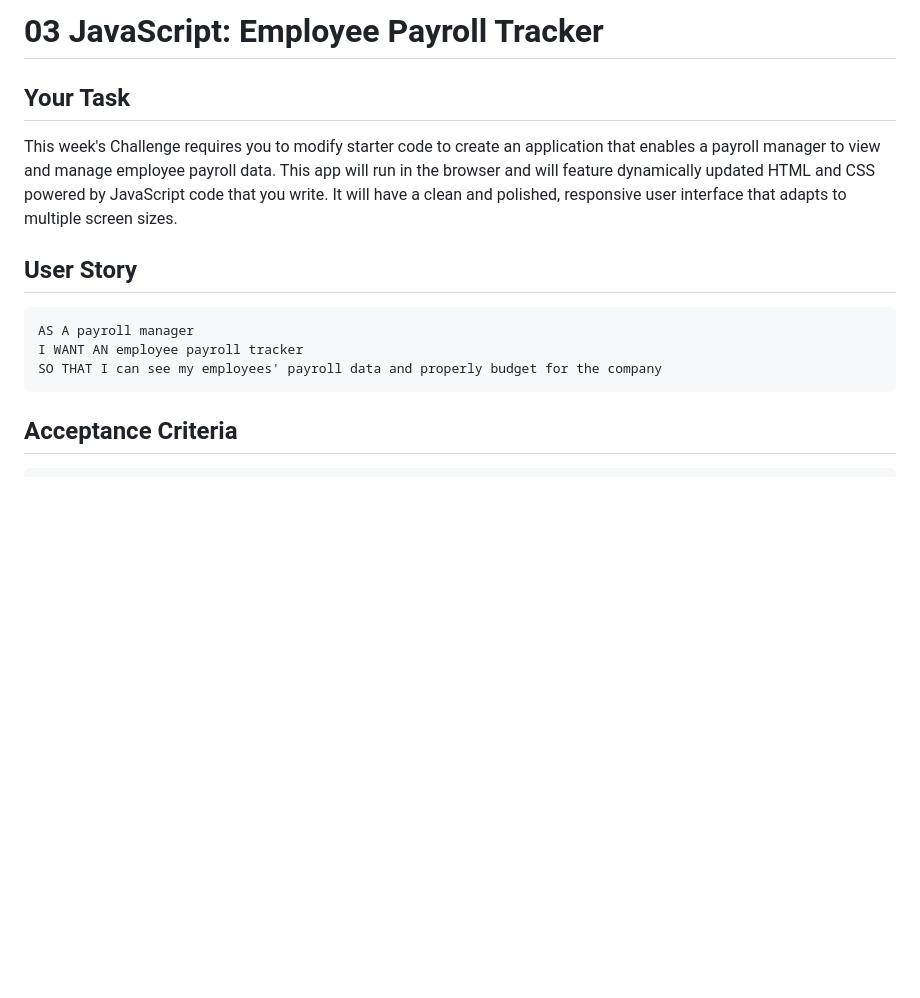
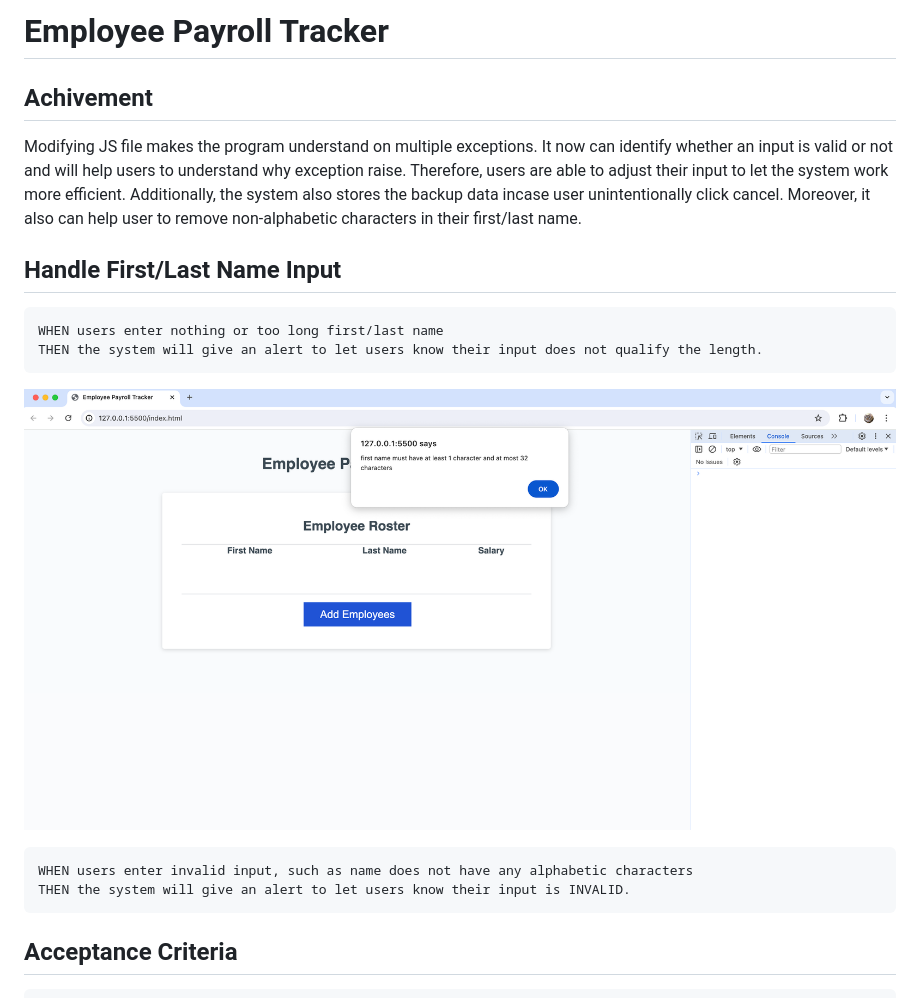
Before and after one commit to swe-thinhnguyen1701/refactor-employee-list, a Markdown page: README.md, the part around the change. Drawn GitHub-style; pictures changed too: img/first-last-name-exception.png (added); blank space fills up the shorter version.

````diff
--- a/README.md
+++ b/README.md
@@ -1,16 +1,21 @@
-# 03 JavaScript: Employee Payroll Tracker
+# Employee Payroll Tracker
 
-## Your Task
+## Achivement
 
-This week's Challenge requires you to modify starter code to create an application that enables a payroll manager to view and manage employee payroll data. This app will run in the browser and will feature dynamically updated HTML and CSS powered by JavaScript code that you write. It will have a clean and polished, responsive user interface that adapts to multiple screen sizes.
+Modifying JS file makes the program understand on multiple exceptions. It now can identify whether an input is valid or not and will help users to understand why exception raise. Therefore, users are able to adjust their input to let the system work more efficient. Additionally, the system also stores the backup data incase user unintentionally click cancel. Moreover, it also can help user to remove non-alphabetic characters in their first/last name.
 
-## User Story
+## Handle First/Last Name Input
+```
+WHEN users enter nothing or too long first/last name
+THEN the system will give an alert to let users know their input does not qualify the length.
+```
+![Alert message pops up when first/last name does not qualify the length](/img/first-last-name-exception.png)
 
-```md
-AS A payroll manager
-I WANT AN employee payroll tracker
-SO THAT I can see my employees' payroll data and properly budget for the company
 ```
+WHEN users enter invalid input, such as name does not have any alphabetic characters
+THEN the system will give an alert to let users know their input is INVALID.
+```
+
 
 ## Acceptance Criteria
 
````
Also changed, not shown: Assets/03-javascript-homework-console-demo.png (deleted), Assets/03-javascript-homework-demo.gif (deleted).
